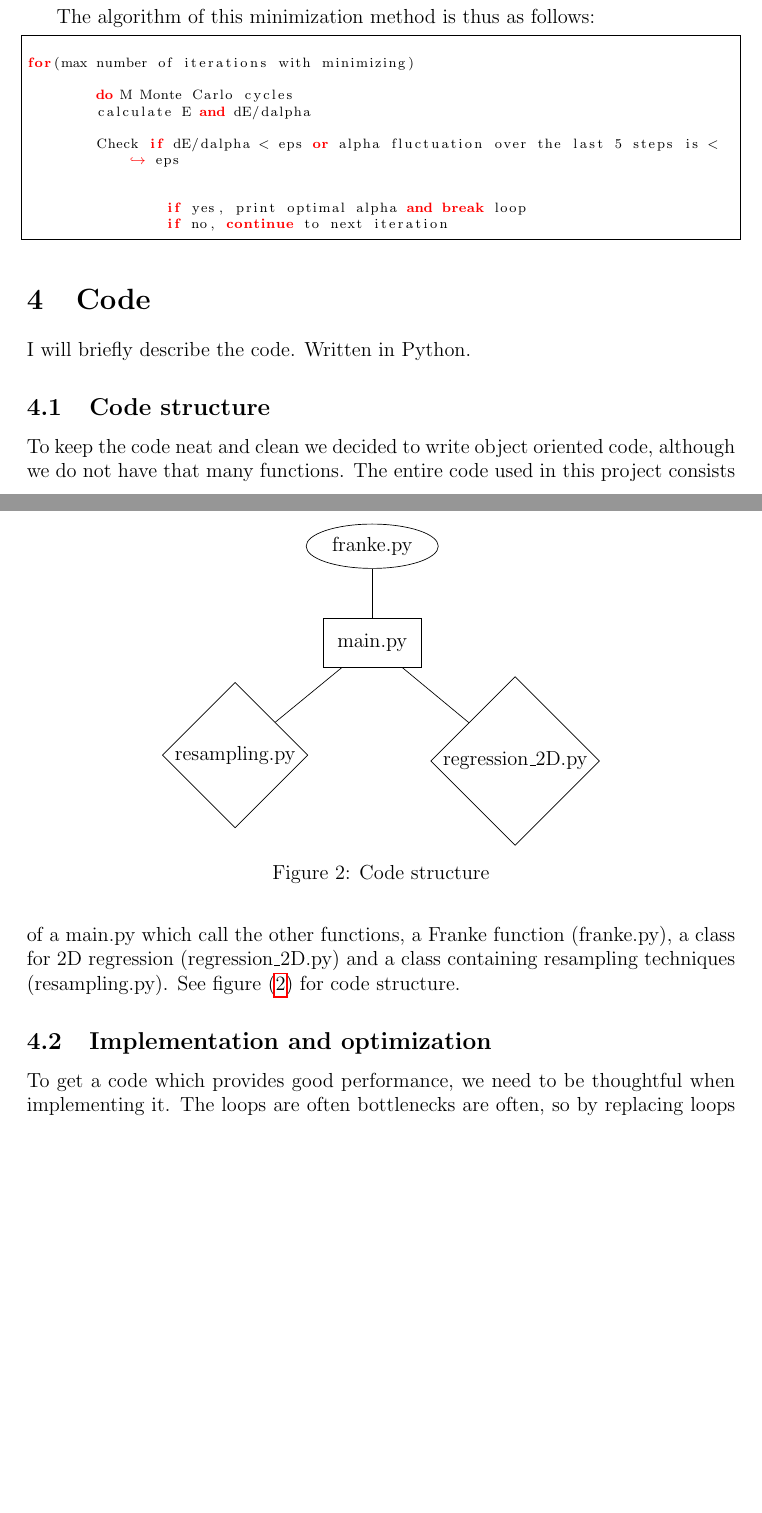
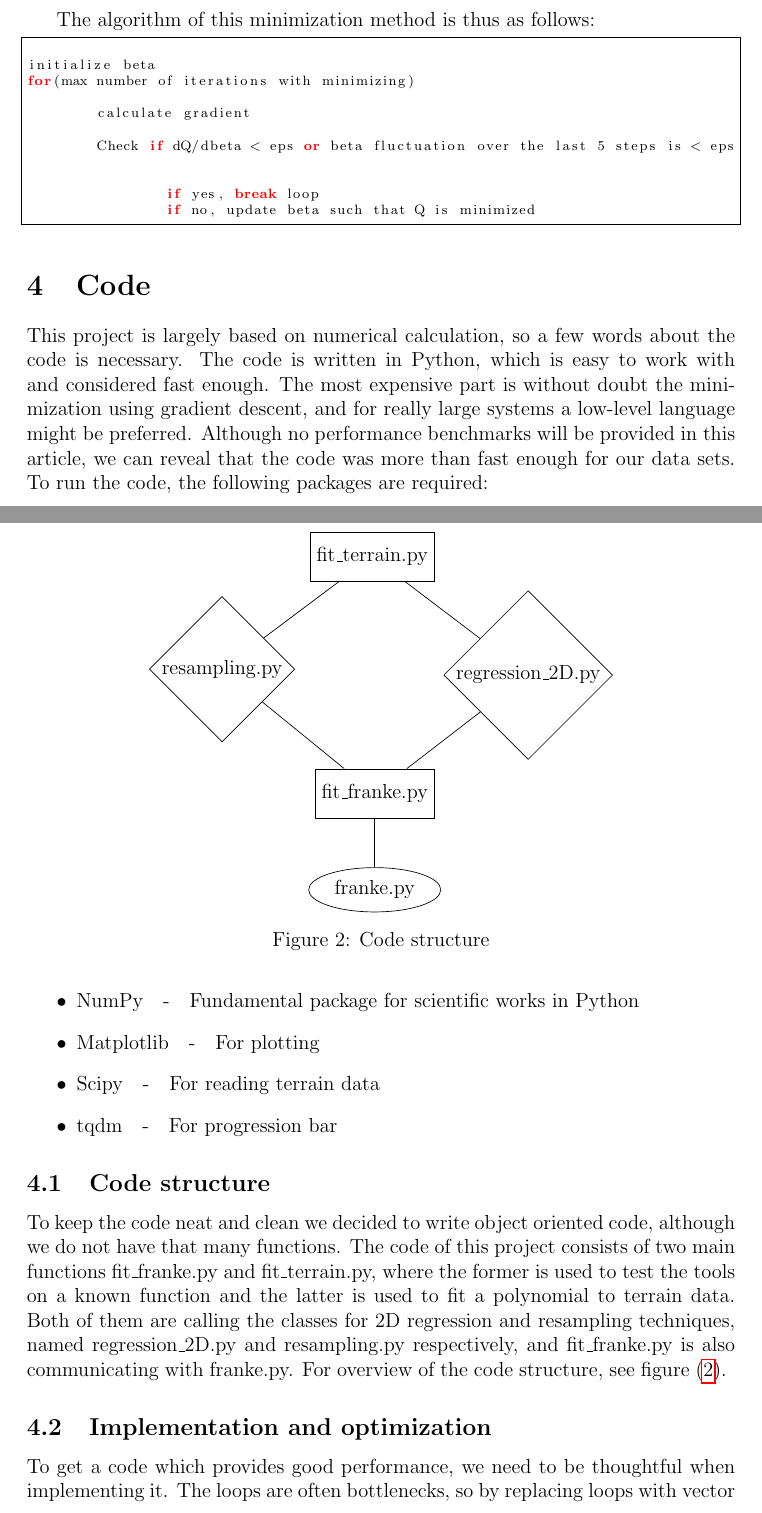
Before and after one commit to evenmn/FYS-STK4155, a LaTeX paper (doc/Project1/text/master.tex, which reads doc/Project1/text/code.tex, doc/Project1/text/methods.tex): two parts of pages 10 and 11 of 14 before the commit and two parts of pages 10 and 11 of 15 after it, joined at a grey line, cut so that both start at the same text, the shorter picture padded with empty space. Compiled offline with pdfLaTeX.

Commit message:
Rewrote gradient descent

```diff
--- a/doc/Project1/text/code.tex
+++ b/doc/Project1/text/code.tex
@@ -1,23 +1,33 @@
 \section{Code} \label{sec:code}
-I will briefly describe the code. Written in Python.
+This project is largely based on numerical calculation, so a few words about the code is necessary. The code is written in Python, which is easy to work with and considered fast enough. The most expensive part is without doubt the minimization using gradient descent, and for really large systems a low-level language might be preferred. Although no performance benchmarks will be provided in this article, we can reveal that the code was more than fast enough for our data sets. To run the code, the following packages are required:
+\begin{itemize}
+\item NumPy\quad-\quad Fundamental package for scientific works in Python
+\item Matplotlib\quad-\quad For plotting
+\item Scipy\quad-\quad For reading terrain data
+\item tqdm\quad-\quad For progression bar
+\end{itemize}
 
 \subsection{Code structure} \label{sec:structure}
-To keep the code neat and clean we decided to write object oriented code, although we do not have that many functions. The entire code used in this project consists of a main.py which call the other functions, a Franke function (franke.py), a class for 2D regression (regression\_2D.py) and a class containing resampling techniques (resampling.py). See figure \eqref{fig:codestructure} for code structure.
+To keep the code neat and clean we decided to write object oriented code, although we do not have that many functions. The code of this project consists of two main functions fit\_franke.py and fit\_terrain.py, where the former is used to test the tools on a known function and the latter is used to fit a polynomial to terrain data. Both of them are calling the classes for 2D regression and resampling techniques, named regression\_2D.py and resampling.py respectively, and fit\_franke.py is also communicating with franke.py. For overview of the code structure, see figure \eqref{fig:codestructure}.
 \begin{figure}
 \centering
 \begin{tikzpicture}[auto,node distance=1.5cm]
 
   % Create entity node
-  \node[entity] (node1) {main.py}
-    child[grow=up,level distance=2cm] {node[attribute] {franke.py}};
+  \node[entity] (node1) {fit\_terrain.py};
 
   % Establish relationships
   \node[relationship] (rel1) [below right = of node1] {regression\_2D.py};
   \node[relationship] (rel2) [below left = of node1] {resampling.py};
 
+  % Create another entity node
+  \node[entity] (node2) [below left = of rel1] {fit\_franke.py} child[grow=down,level distance=2cm] {node[attribute] {franke.py}};
+
   % Draw paths
   \path (rel1) edge node {} (node1);
   \path (rel2) edge node {} (node1);
+  \path (rel1) edge node {} (node2);
+  \path (rel2) edge node {} (node2);
 
 \end{tikzpicture}
 \caption{Code structure}
@@ -25,7 +35,7 @@ To keep the code neat and clean we decided to write object oriented code, althou
 \end{figure}
 
 \subsection{Implementation and optimization} \label{sec:implementation}
-To get a code which provides good performance, we need to be thoughtful when implementing it. The loops are often bottlenecks are often, so by replacing loops with vector operations we can save a lot of time. An example on this, is when we calculate the mean square error,
+To get a code which provides good performance, we need to be thoughtful when implementing it. The loops are often bottlenecks, so by replacing loops with vector operations we can save a lot of time. An example on this, is when we calculate the mean square error (MSE) given by
 \begin{equation}
 \text{MSE}(\vec{y})=\sum_i\bigg(y_i-\beta_0-\sum_jX_{ij}\beta_j\bigg)^2,
 \end{equation}
--- a/doc/Project1/text/methods.tex
+++ b/doc/Project1/text/methods.tex
@@ -59,4 +54,5 @@ where
-	\bar{\psi_{\alpha}} = \frac{d \psi (\alpha)}{d \alpha}.
+\frac{\partial Q(\vec{\beta},\lambda,q)}{\partial\vec{\beta}}=-2\hat{X}^T(\vec{y}-\hat{X}\vec{\beta})+q\lambda\vec{\beta}^{q-1}
+\label{eq:der_cost_gen_vec}
 \end{equation}
 
 The algorithm of this minimization method is thus as follows:
@@ -64,16 +60,16 @@ The algorithm of this minimization method is thus as follows:
 \lstset{basicstyle=\scriptsize}
 \begin{lstlisting}
 
+initialize beta
 for(max number of iterations with minimizing)
 
-	do M Monte Carlo cycles
-	calculate E and dE/dalpha
+	calculate gradient
 
-	Check if dE/dalpha < eps or alpha fluctuation over the last 5 steps is < eps
+	Check if dQ/dbeta < eps or beta fluctuation over the last 5 steps is < eps
 
 
-		if yes, print optimal alpha and break loop
-		if no, continue to next iteration
+		if yes, break loop
+		if no, update beta such that Q is minimized
 
 
 \end{lstlisting}
```
Also changed, not shown: doc/Project1/text/theory.tex (+1 -1 lines), doc/Project1/text/master.pdf, doc/Project1/text/code.tex (2 more changed lines), doc/Project1/text/methods.tex (31 more changed lines), 2 other files.
